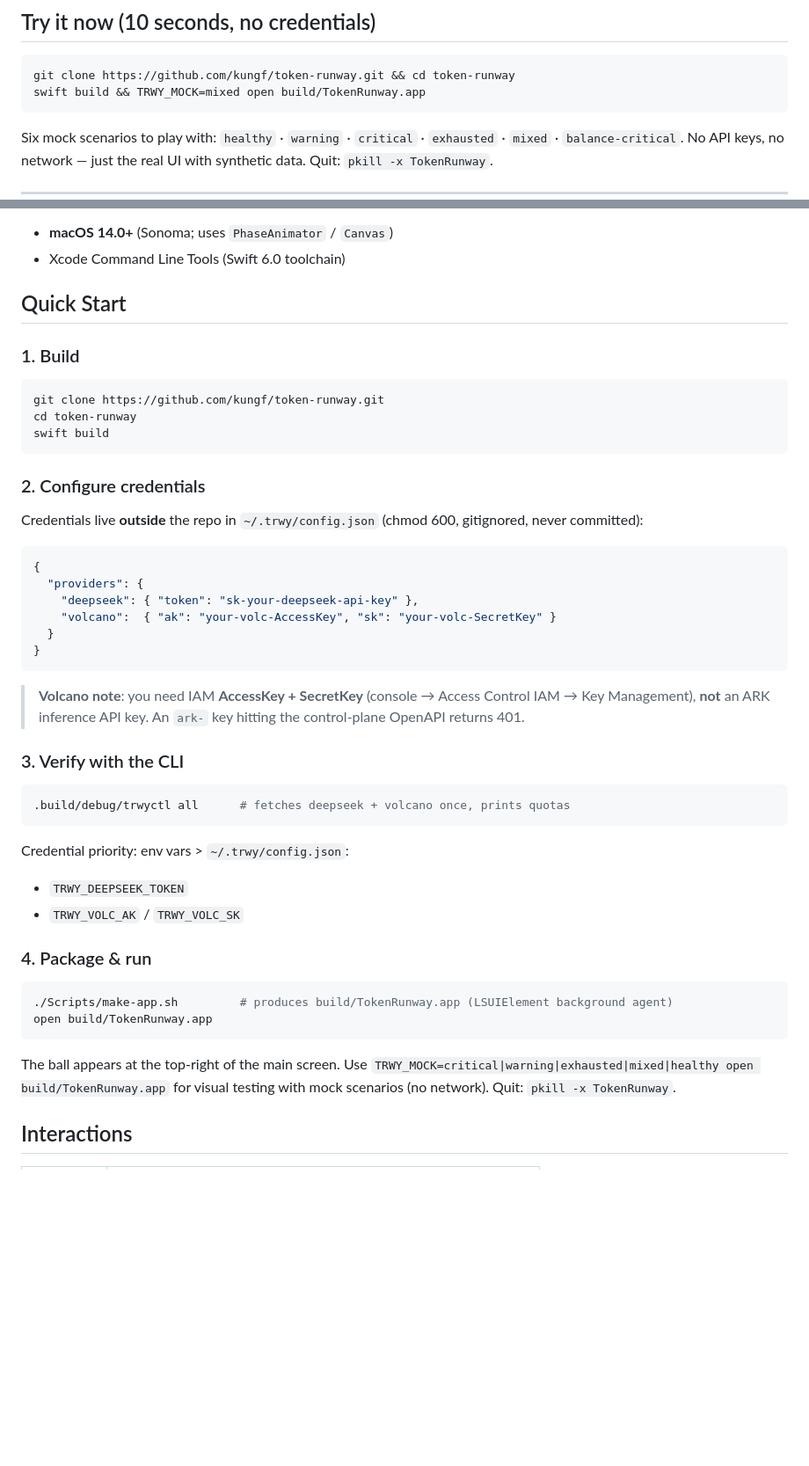
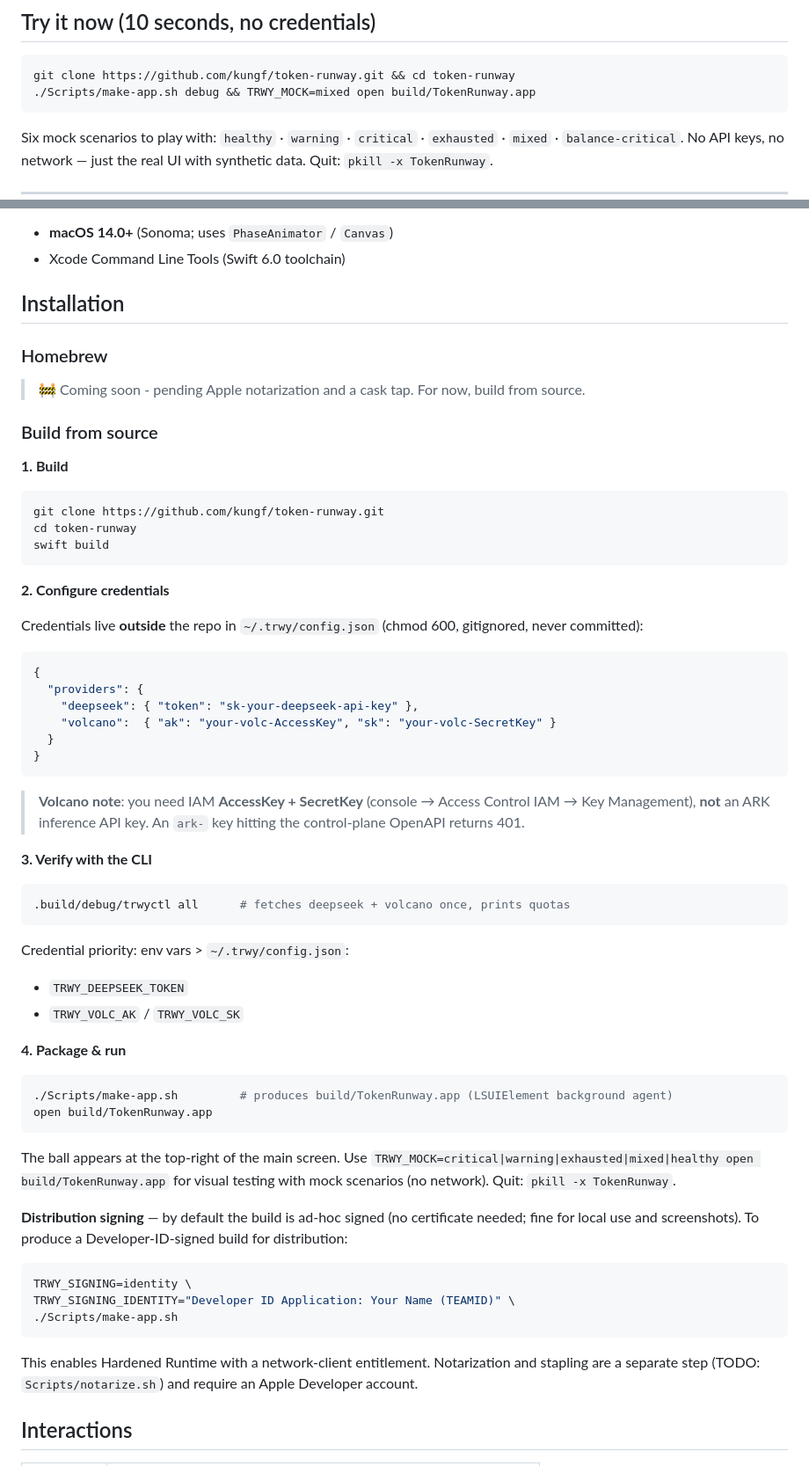
Before and after one commit to kungf/buoy, a Markdown page: README.md, 2 parts joined by grey strips. Shown at 88% size. Drawn GitHub-style; blank space fills up the shorter version.

Commit message:
docs: restructure README into Installation section
- split Quick Start into Homebrew (coming soon, pending notarization +
  cask tap) and Build from source, so the structure is ready when
  distribution lands
- fix broken 'Try it now' command: swift build alone does not produce
  build/TokenRunway.app; use ./Scripts/make-app.sh debug
- document TRWY_SIGNING=identity distribution signing

````diff
--- a/README.md
+++ b/README.md
@@ -18,7 +18,7 @@
 
 ```sh
 git clone https://github.com/kungf/token-runway.git && cd token-runway
-swift build && TRWY_MOCK=mixed open build/TokenRunway.app
+./Scripts/make-app.sh debug && TRWY_MOCK=mixed open build/TokenRunway.app
 ```
 
 Six mock scenarios to play with: `healthy` · `warning` · `critical` · `exhausted` · `mixed` · `balance-critical`. No API keys, no network — just the real UI with synthetic data. Quit: `pkill -x TokenRunway`.
@@ -51,9 +51,15 @@ Full roadmap in [`docs/ROADMAP.md`](docs/ROADMAP.md).
 - **macOS 14.0+** (Sonoma; uses `PhaseAnimator` / `Canvas`)
 - Xcode Command Line Tools (Swift 6.0 toolchain)
 
-## Quick Start
+## Installation
 
-### 1. Build
+### Homebrew
+
+> 🚧 Coming soon - pending Apple notarization and a cask tap. For now, build from source.
+
+### Build from source
+
+**1. Build**
 
 ```sh
 git clone https://github.com/kungf/token-runway.git
@@ -61,7 +67,7 @@ cd token-runway
 swift build
 ```
 
-### 2. Configure credentials
+**2. Configure credentials**
 
 Credentials live **outside** the repo in `~/.trwy/config.json` (chmod 600, gitignored, never committed):
 
@@ -76,7 +82,7 @@ Credentials live **outside** the repo in `~/.trwy/config.json` (chmod 600, gitig
 
 > **Volcano note**: you need IAM **AccessKey + SecretKey** (console → Access Control IAM → Key Management), **not** an ARK inference API key. An `ark-` key hitting the control-plane OpenAPI returns 401.
 
-### 3. Verify with the CLI
+**3. Verify with the CLI**
 
 ```sh
 .build/debug/trwyctl all      # fetches deepseek + volcano once, prints quotas
@@ -86,7 +92,7 @@ Credential priority: env vars > `~/.trwy/config.json`:
 - `TRWY_DEEPSEEK_TOKEN`
 - `TRWY_VOLC_AK` / `TRWY_VOLC_SK`
 
-### 4. Package & run
+**4. Package & run**
 
 ```sh
 ./Scripts/make-app.sh         # produces build/TokenRunway.app (LSUIElement background agent)
@@ -94,6 +100,16 @@ open build/TokenRunway.app
 ```
 
 The ball appears at the top-right of the main screen. Use `TRWY_MOCK=critical|warning|exhausted|mixed|healthy open build/TokenRunway.app` for visual testing with mock scenarios (no network). Quit: `pkill -x TokenRunway`.
+
+**Distribution signing** — by default the build is ad-hoc signed (no certificate needed; fine for local use and screenshots). To produce a Developer-ID-signed build for distribution:
+
+```sh
+TRWY_SIGNING=identity \
+TRWY_SIGNING_IDENTITY="Developer ID Application: Your Name (TEAMID)" \
+./Scripts/make-app.sh
+```
+
+This enables Hardened Runtime with a network-client entitlement. Notarization and stapling are a separate step (TODO: `Scripts/notarize.sh`) and require an Apple Developer account.
 
 ## Interactions
 
````
